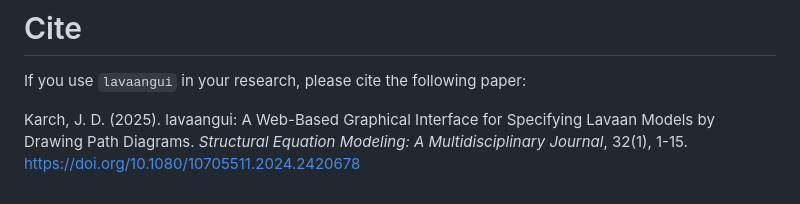
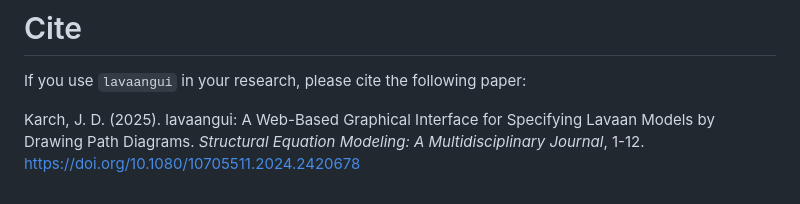
Before and after one commit to karchjd/lavaangui, a Markdown page: README.md, the part around the change. Drawn GitHub-style.

Commit message:
all citation infos should be the same

```diff
--- a/README.md
+++ b/README.md
@@ -80,4 +80,4 @@ plot_lavaan(fit)
 
 If you use `lavaangui` in your research, please cite the following paper:
 
-Karch, J. D. (2025). lavaangui: A Web-Based Graphical Interface for Specifying Lavaan Models by Drawing Path Diagrams. *Structural Equation Modeling: A Multidisciplinary Journal*, 32(1), 1-15. https://doi.org/10.1080/10705511.2024.2420678
+Karch, J. D. (2025). lavaangui: A Web-Based Graphical Interface for Specifying Lavaan Models by Drawing Path Diagrams. *Structural Equation Modeling: A Multidisciplinary Journal*, 1-12. https://doi.org/10.1080/10705511.2024.2420678
```
